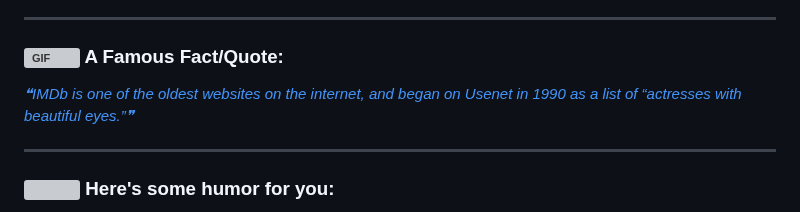
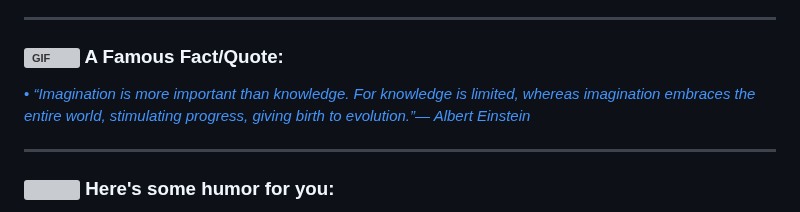
Before and after one commit to ApoorvTyagi/ApoorvTyagi, a Markdown page: README.md, the part around the change. Drawn GitHub-style; grey boxes are pictures that could not be loaded.

Commit message:
Update with quote-readme

```diff
--- a/README.md
+++ b/README.md
@@ -63,7 +63,7 @@
 ### <img alt="GIF" src="https://github.com/TheDudeThatCode/TheDudeThatCode/blob/master/Assets/hmm.gif" width="20" /> A Famous Fact/Quote:
 <a href="https://github.com/marketplace/actions/quote-readme">
 <!--STARTS_HERE_QUOTE_README-->
-<i>❝IMDb is one of the oldest websites on the internet, and began on Usenet in 1990 as a list of “actresses with beautiful eyes.”❞</i>
+• <i>“Imagination is more important than knowledge.  For knowledge is limited, whereas imagination embraces the entire world, stimulating progress, giving birth to evolution.”— Albert Einstein   </i>
 <!--ENDS_HERE_QUOTE_README-->
 </a>
 
```
